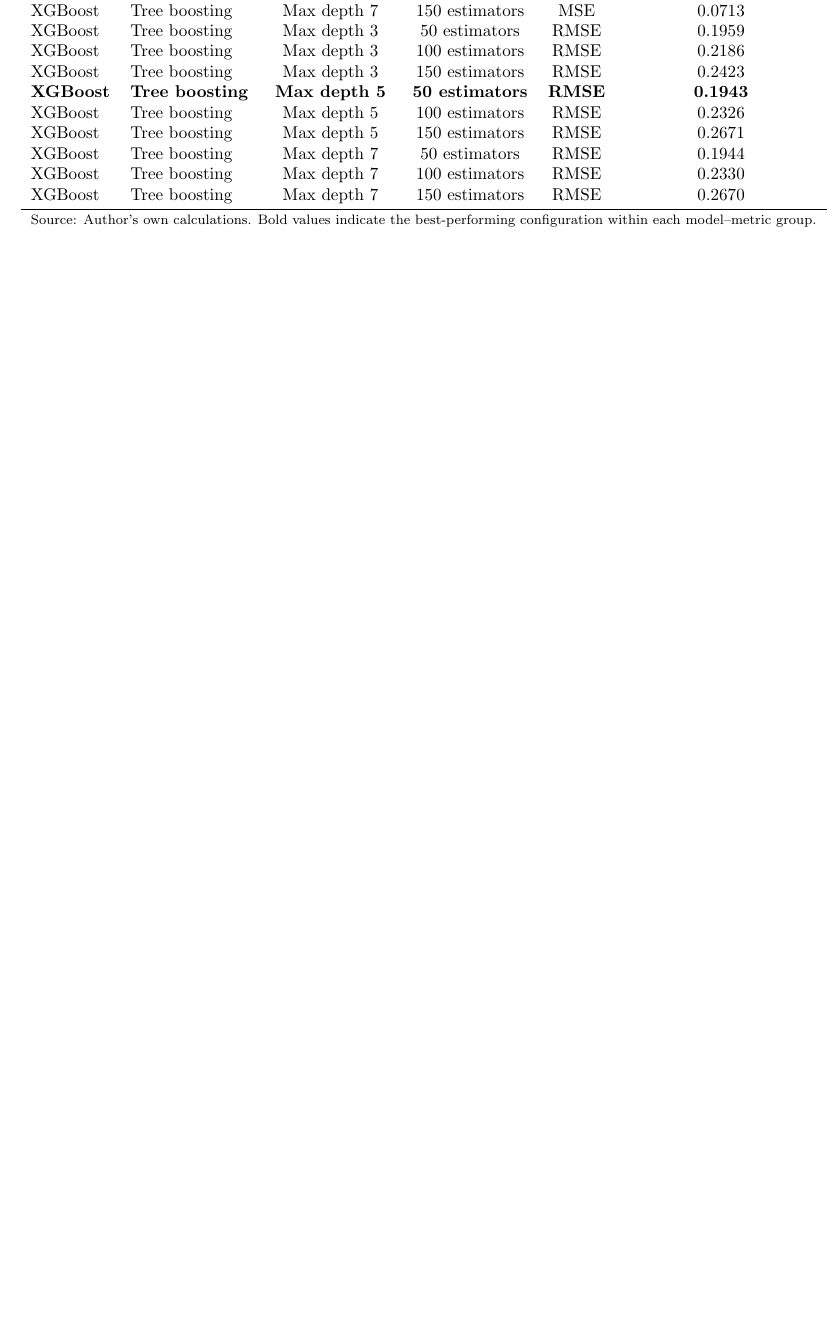
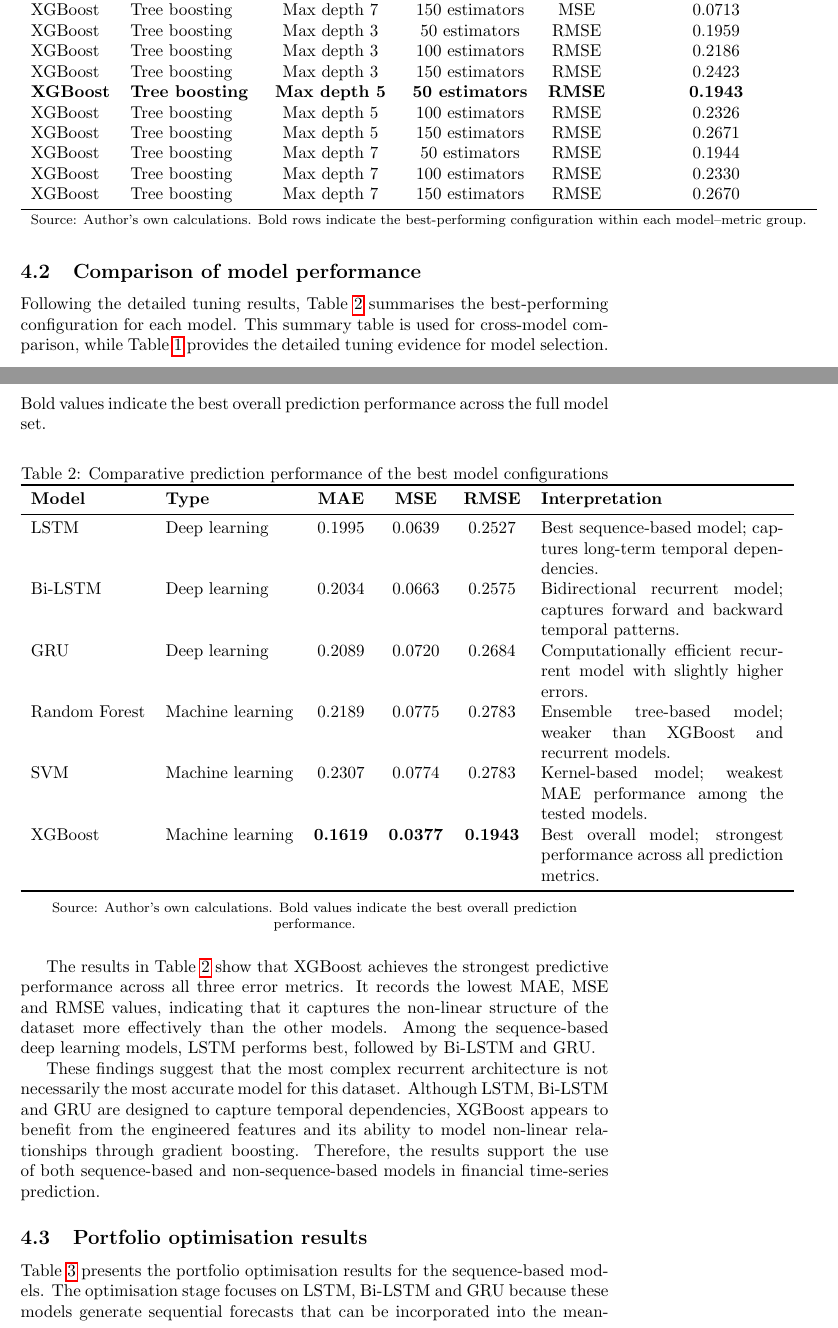
Before and after one commit to gokmenkilic/JOIABR, a LaTeX paper (main.tex, which reads sections/emprical_results.tex): part of page 14 of 16 before the commit and two parts of pages 14 and 15 of 18 after it, the two joined at a grey line, cut so that both start at the same text, the shorter picture padded with empty space. Compiled offline with pdfLaTeX.

Commit message:
add comparative results

```diff
--- a/sections/emprical_results.tex
+++ b/sections/emprical_results.tex
@@ -26,13 +28,10 @@
 \endfoot
 
 \bottomrule
-\multicolumn{6}{l}{\footnotesize Source: Author's own calculations. Bold values indicate the best-performing configuration within each model--metric group.} \\
+\multicolumn{6}{l}{\footnotesize Source: Author's own calculations. Bold rows indicate the best-performing configuration within each model--metric group.} \\
 \endlastfoot
 
-% ============================================================
 % Single-layer LSTM - MAE
-% ============================================================
-
 LSTM & Single-layer & Batch size 8   & 4 neurons  & MAE  & 0.2058 \\
 LSTM & Single-layer & Batch size 8   & 8 neurons  & MAE  & 0.2122 \\
 LSTM & Single-layer & Batch size 8   & 16 neurons & MAE  & 0.2057 \\
@@ -217,3 +188,71 @@
 
 \end{longtable}
 \end{landscape}
+
+\subsection{Comparison of model performance}
+
+Following the detailed tuning results, Table~\ref{tab:model-comparison} summarises the best-performing configuration for each model. This summary table is used for cross-model comparison, while Table~\ref{tab:tuning-results} provides the detailed tuning evidence for model selection. Bold values indicate the best overall prediction performance across the full model set.
+
+\begin{table}[htbp]
+\centering
+\caption{Comparative prediction performance of the best model configurations}
+\label{tab:model-comparison}
+\begin{tabular}{llcccp{5.0cm}}
+\toprule
+\textbf{Model} & \textbf{Type} & \textbf{MAE} & \textbf{MSE} & \textbf{RMSE} & \textbf{Interpretation} \\
+\midrule
+LSTM
+& Deep learning
+& 0.1995
+& 0.0639
+& 0.2527
+& Best sequence-based model; captures long-term temporal dependencies. \\
+
+Bi-LSTM
+& Deep learning
+& 0.2034
+& 0.0663
+& 0.2575
+& Bidirectional recurrent model; captures forward and backward temporal patterns. \\
+
+GRU
+& Deep learning
+& 0.2089
+& 0.0720
+& 0.2684
+& Computationally efficient recurrent model with slightly higher errors. \\
+
+Random Forest
+& Machine learning
+& 0.2189
+& 0.0775
+& 0.2783
+& Ensemble tree-based model; weaker than XGBoost and recurrent models. \\
+
+SVM
+& Machine learning
+& 0.2307
+& 0.0774
+& 0.2783
+& Kernel-based model; weakest MAE performance among the tested models. \\
+
+XGBoost
+& Machine learning
+& \textbf{0.1619}
+& \textbf{0.0377}
+& \textbf{0.1943}
+& Best overall model; strongest performance across all prediction metrics. \\
+\bottomrule
+\end{tabular}
+
+\vspace{0.2cm}
+\footnotesize Source: Author's own calculations. Bold values indicate the best overall prediction performance.
+\end{table}
+
+The results in Table~\ref{tab:model-comparison} show that XGBoost achieves the strongest predictive performance across all three error metrics. It records the lowest MAE, MSE and RMSE values, indicating that it captures the non-linear structure of the dataset more effectively than the other models. Among the sequence-based deep learning models, LSTM performs best, followed by Bi-LSTM and GRU.
+
+These findings suggest that the most complex recurrent architecture is not necessarily the most accurate model for this dataset. Although LSTM, Bi-LSTM and GRU are designed to capture temporal dependencies, XGBoost appears to benefit from the engineered features and its ability to model non-linear relationships through gradient boosting. Therefore, the results support the use of both sequence-based and non-sequence-based models in financial time-series prediction.
+
+\subsection{Portfolio optimisation results}
+
+Table~\ref{tab:portfolio-comparison} presents the portfolio optimisation results for the sequence-based models. The optimisation stage focuses on LSTM, Bi-LSTM and GRU because these models generate sequential forecasts that can be incorporated into the mean-variance optimisation framework. Bold values indicate the best-performing result for each portfolio metric.
@@ -219,0 +290 @@
+\end{table}
```
Also changed, not shown: sections/emprical_results.tex (87 more changed lines).
